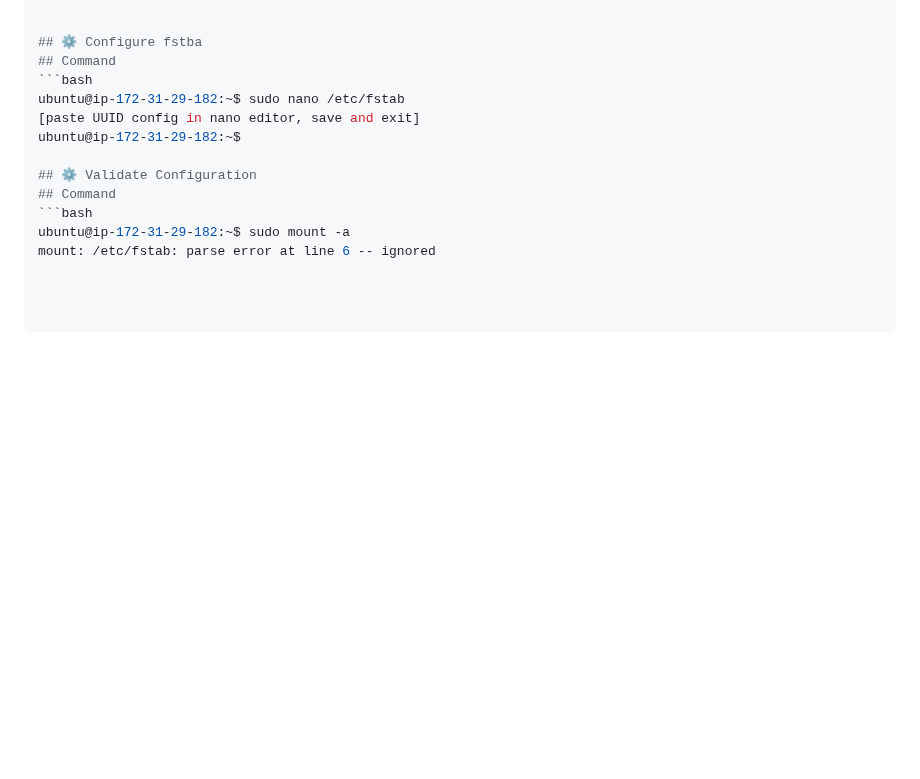
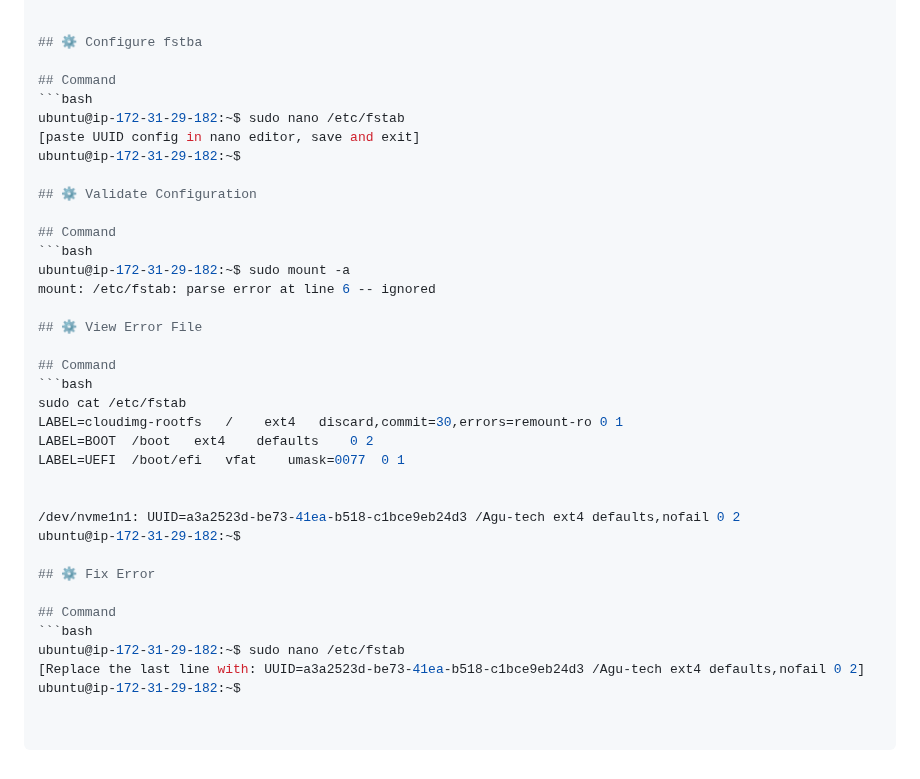
Before and after one commit to Agu-nwa/AWS-Agunwa-Tech, a Markdown page: Server1/README.md, the part around the change. Drawn GitHub-style; blank space fills up the shorter version.

Commit message:
Fix Error README with fstab configuration guidance
Added instructions for configuring and validating fstab, viewing errors, and fixing configuration issues.

````diff
--- a/Server1/README.md
+++ b/Server1/README.md
@@ -438,6 +438,7 @@ ubuntu@ip-172-31-29-182:~$
 
 
 ## ⚙️ Configure fstba
+
 ## Command
 ```bash
 ubuntu@ip-172-31-29-182:~$ sudo nano /etc/fstab
@@ -445,7 +446,29 @@ ubuntu@ip-172-31-29-182:~$ sudo nano /etc/fstab
 ubuntu@ip-172-31-29-182:~$
 
 ## ⚙️ Validate Configuration
+
 ## Command
 ```bash
 ubuntu@ip-172-31-29-182:~$ sudo mount -a
 mount: /etc/fstab: parse error at line 6 -- ignored
+
+## ⚙️ View Error File
+
+## Command
+```bash
+sudo cat /etc/fstab
+LABEL=cloudimg-rootfs	/	 ext4	discard,commit=30,errors=remount-ro	0 1
+LABEL=BOOT	/boot	ext4	defaults	0 2
+LABEL=UEFI	/boot/efi	vfat	umask=0077	0 1
+
+
+/dev/nvme1n1: UUID=a3a2523d-be73-41ea-b518-c1bce9eb24d3 /Agu-tech ext4 defaults,nofail 0 2
+ubuntu@ip-172-31-29-182:~$
+
+## ⚙️ Fix Error
+
+## Command
+```bash
+ubuntu@ip-172-31-29-182:~$ sudo nano /etc/fstab
+[Replace the last line with: UUID=a3a2523d-be73-41ea-b518-c1bce9eb24d3 /Agu-tech ext4 defaults,nofail 0 2]
+ubuntu@ip-172-31-29-182:~$
````
